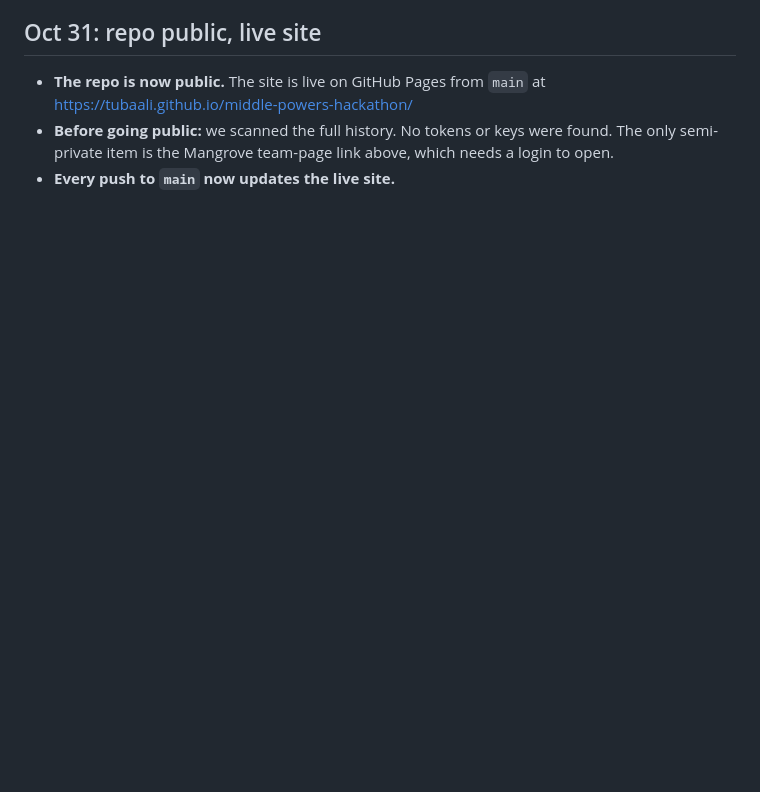
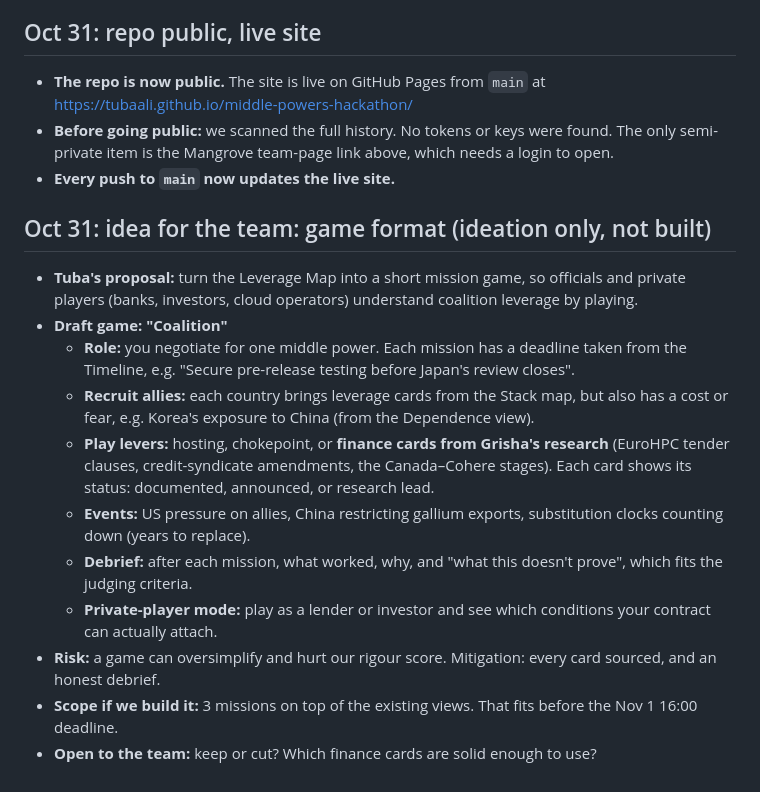
Before and after one commit to TubaAli/middle-powers-hackathon, a Markdown page: notes.md, the part around the change. GitHub-like rendering; blank space fills up the shorter version.

Commit message:
Notes: propose game format for team discussion
Session: 826e9523-dae0-4161-b420-9f053ca2aa07
Co-Authored-By: Claude Opus 5.5 <noreply@anthropic.com>

```diff
--- a/notes.md
+++ b/notes.md
@@ -91,3 +91,16 @@ Source: organizer message pasted by Grisha on 31 October 2026. The year below fo
 - **The repo is now public.** The site is live on GitHub Pages from `main` at https://tubaali.github.io/middle-powers-hackathon/
 - **Before going public:** we scanned the full history. No tokens or keys were found. The only semi-private item is the Mangrove team-page link above, which needs a login to open.
 - **Every push to `main` now updates the live site.**
+
+## Oct 31: idea for the team: game format (ideation only, not built)
+- **Tuba's proposal:** turn the Leverage Map into a short mission game, so officials and private players (banks, investors, cloud operators) understand coalition leverage by playing.
+- **Draft game: "Coalition"**
+  - **Role:** you negotiate for one middle power. Each mission has a deadline taken from the Timeline, e.g. "Secure pre-release testing before Japan's review closes".
+  - **Recruit allies:** each country brings leverage cards from the Stack map, but also has a cost or fear, e.g. Korea's exposure to China (from the Dependence view).
+  - **Play levers:** hosting, chokepoint, or **finance cards from Grisha's research** (EuroHPC tender clauses, credit-syndicate amendments, the Canada–Cohere stages). Each card shows its status: documented, announced, or research lead.
+  - **Events:** US pressure on allies, China restricting gallium exports, substitution clocks counting down (years to replace).
+  - **Debrief:** after each mission, what worked, why, and "what this doesn't prove", which fits the judging criteria.
+  - **Private-player mode:** play as a lender or investor and see which conditions your contract can actually attach.
+- **Risk:** a game can oversimplify and hurt our rigour score. Mitigation: every card sourced, and an honest debrief.
+- **Scope if we build it:** 3 missions on top of the existing views. That fits before the Nov 1 16:00 deadline.
+- **Open to the team:** keep or cut? Which finance cards are solid enough to use?
```
